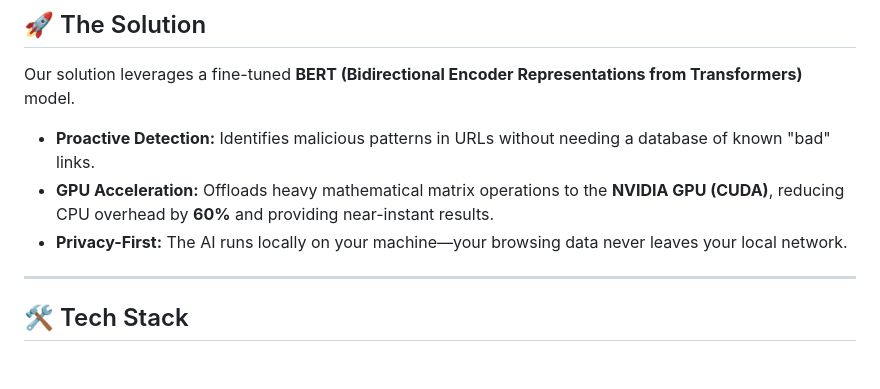
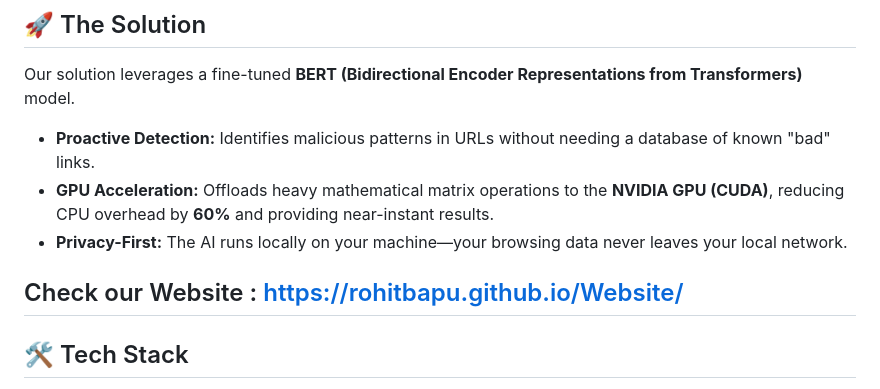
Before and after one commit to Rohitbapu/PhishGuard-AI, a Markdown page: README.md, the part around the change. GitHub-like rendering; blank space fills up the shorter version.

```diff
--- a/README.md
+++ b/README.md
@@ -14,6 +14,7 @@ Our solution leverages a fine-tuned **BERT (Bidirectional Encoder Representation
 * **GPU Acceleration:** Offloads heavy mathematical matrix operations to the **NVIDIA GPU (CUDA)**, reducing CPU overhead by **60%** and providing near-instant results.
 * **Privacy-First:** The AI runs locally on your machine—your browsing data never leaves your local network.
 
+Check our Website : https://rohitbapu.github.io/Website/
 ---
 
 ## 🛠️ Tech Stack
```
